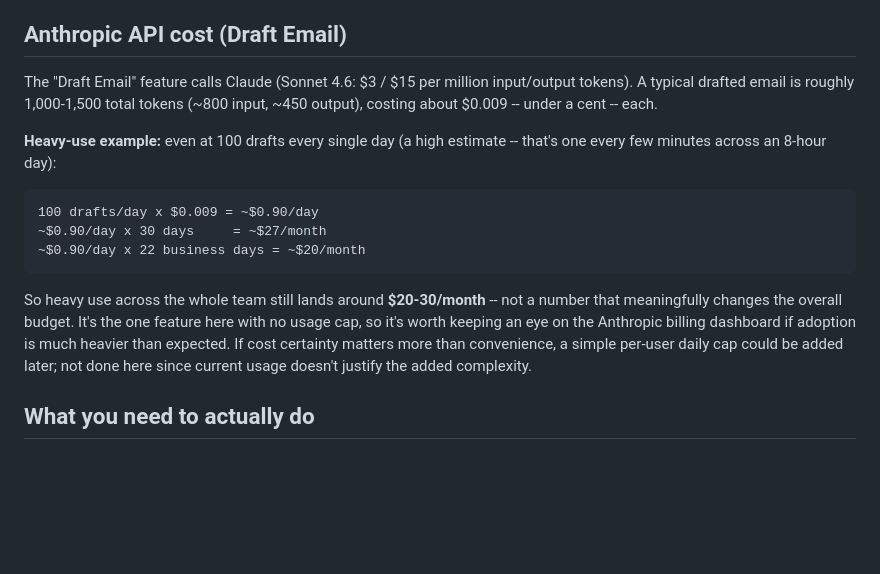
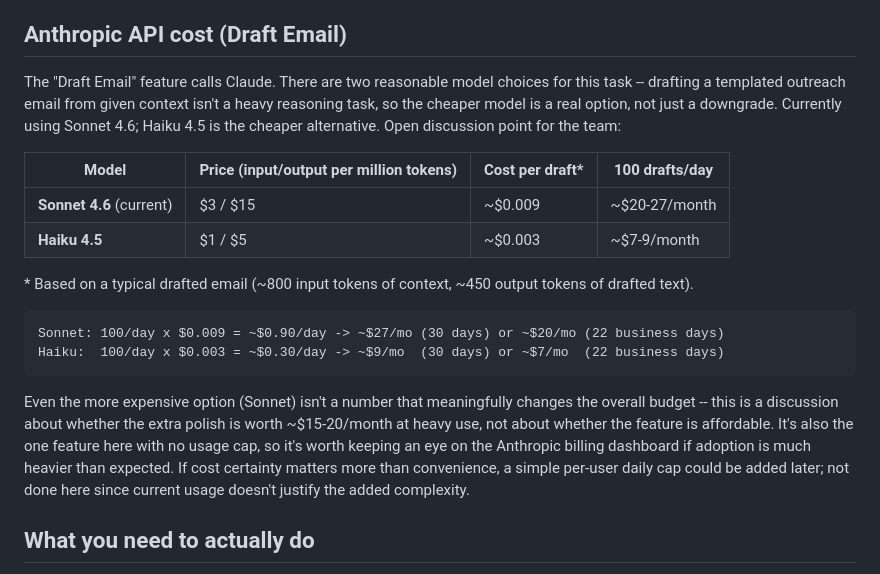
Before and after one commit to kadin-internship/JBJ-Contact-List, a Markdown page: docs/scaling-and-costs.md, the part around the change. Rendered like a GitHub page; blank space fills up the shorter version.

Commit message:
Lay out Sonnet vs Haiku cost comparison for Draft Email as a team decision
No code change -- just a side-by-side cost table (current Sonnet 4.6
vs cheaper Haiku 4.5) so the team can discuss the cost/quality
tradeoff with real numbers.

Co-Authored-By: Claude Sonnet 4.6 <noreply@anthropic.com>

````diff
--- a/docs/scaling-and-costs.md
+++ b/docs/scaling-and-costs.md
@@ -83,27 +83,33 @@ cost is negligible by comparison (a few dollars even at several GB).
 
 ## Anthropic API cost (Draft Email)
 
-The "Draft Email" feature calls Claude (Sonnet 4.6: $3 / $15 per million
-input/output tokens). A typical drafted email is roughly 1,000-1,500
-total tokens (~800 input, ~450 output), costing about $0.009 -- under a
-cent -- each.
+The "Draft Email" feature calls Claude. There are two reasonable model
+choices for this task -- drafting a templated outreach email from given
+context isn't a heavy reasoning task, so the cheaper model is a real
+option, not just a downgrade. Currently using Sonnet 4.6; Haiku 4.5 is
+the cheaper alternative. Open discussion point for the team:
 
-**Heavy-use example:** even at 100 drafts every single day (a high
-estimate -- that's one every few minutes across an 8-hour day):
+| Model | Price (input/output per million tokens) | Cost per draft* | 100 drafts/day |
+|---|---|---|---|
+| **Sonnet 4.6** (current) | $3 / $15 | ~$0.009 | ~$20-27/month |
+| **Haiku 4.5** | $1 / $5 | ~$0.003 | ~$7-9/month |
+
+\* Based on a typical drafted email (~800 input tokens of context, ~450
+output tokens of drafted text).
 
 ```
-100 drafts/day x $0.009 = ~$0.90/day
-~$0.90/day x 30 days     = ~$27/month
-~$0.90/day x 22 business days = ~$20/month
+Sonnet: 100/day x $0.009 = ~$0.90/day -> ~$27/mo (30 days) or ~$20/mo (22 business days)
+Haiku:  100/day x $0.003 = ~$0.30/day -> ~$9/mo  (30 days) or ~$7/mo  (22 business days)
 ```
 
-So heavy use across the whole team still lands around **$20-30/month**
--- not a number that meaningfully changes the overall budget. It's the
-one feature here with no usage cap, so it's worth keeping an eye on the
-Anthropic billing dashboard if adoption is much heavier than expected.
-If cost certainty matters more than convenience, a simple per-user
-daily cap could be added later; not done here since current usage
-doesn't justify the added complexity.
+Even the more expensive option (Sonnet) isn't a number that meaningfully
+changes the overall budget -- this is a discussion about whether the
+extra polish is worth ~$15-20/month at heavy use, not about whether the
+feature is affordable. It's also the one feature here with no usage
+cap, so it's worth keeping an eye on the Anthropic billing dashboard if
+adoption is much heavier than expected. If cost certainty matters more
+than convenience, a simple per-user daily cap could be added later; not
+done here since current usage doesn't justify the added complexity.
 
 ## What you need to actually do
 
````
